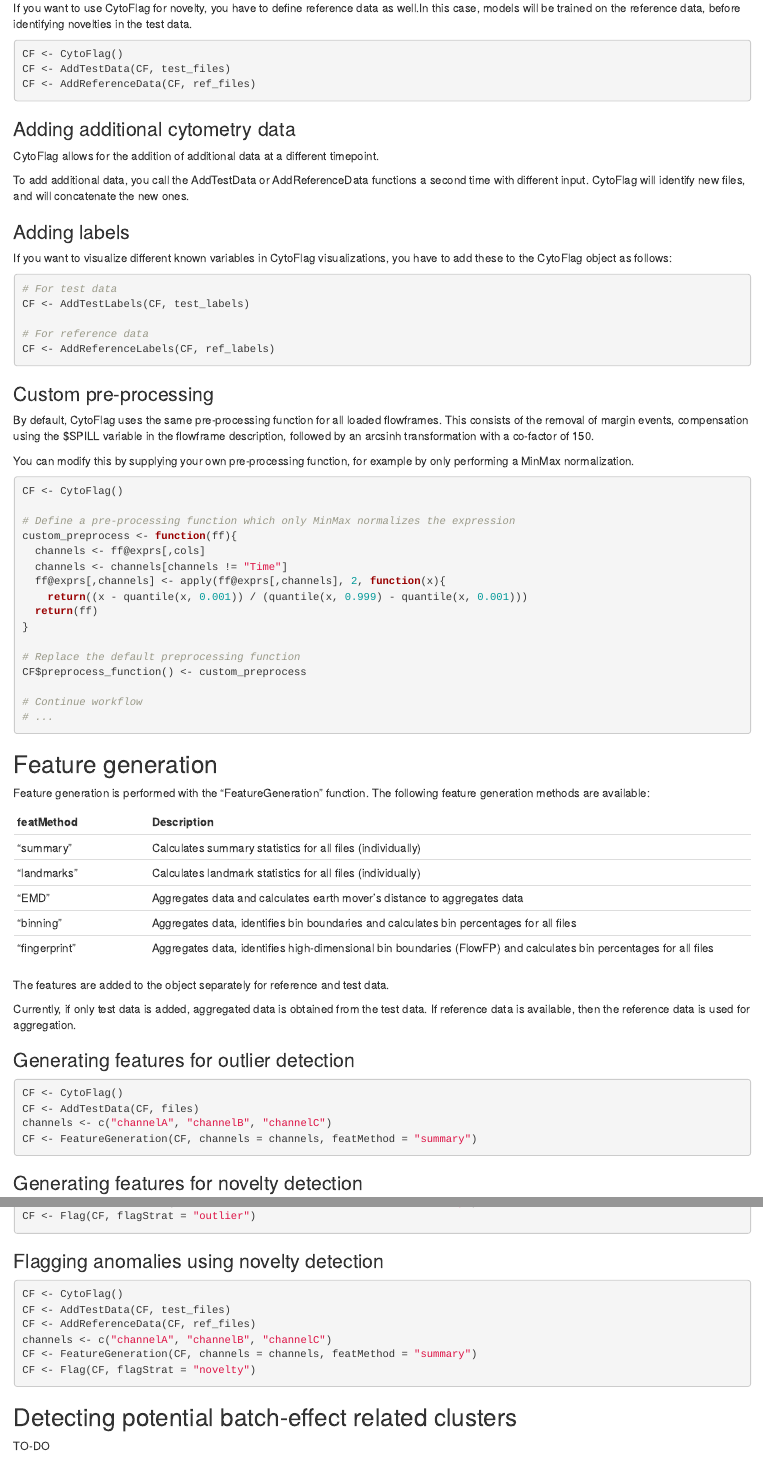
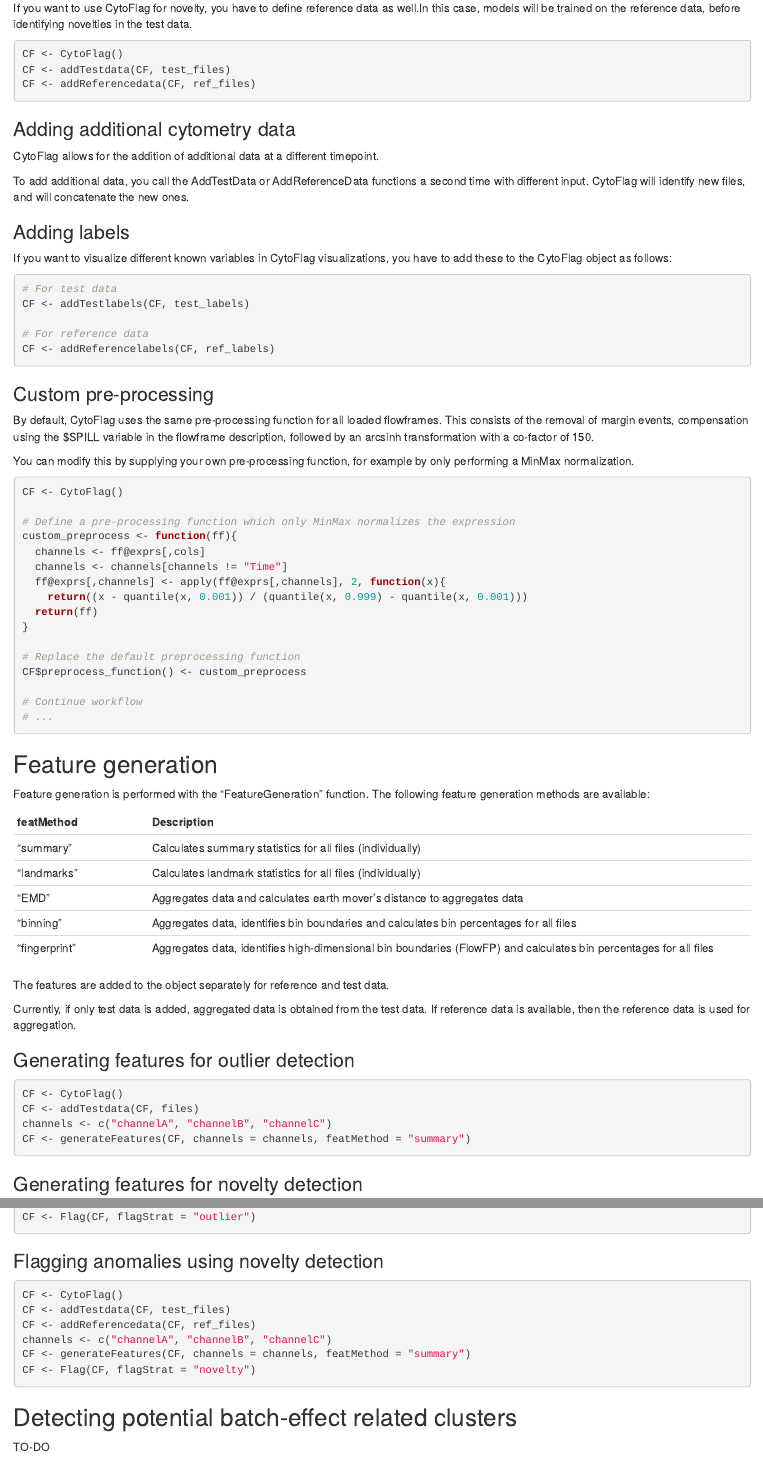
Before and after one commit to AUMC-HEMA/CytoFlag, an R Markdown document (vignettes/CytoFlag.Rmd): the page in a window 1100 px wide, from 850 px down before the commit and from 880 px down after it, so that both start at the same text, and a second part further down, joined at a grey line. Rendered offline with R 4.5, knitr and Pandoc, with nearby package versions; drawn as R Markdown's standard HTML page in place of the format the file asks for; some code elsewhere in the file could not run offline.

Commit message:
Update docs

````diff
--- a/vignettes/CytoFlag.Rmd
+++ b/vignettes/CytoFlag.Rmd
@@ -57,8 +57,8 @@ novelties in the test data.
 
 ```{r, eval=FALSE}
 CF <- CytoFlag()
-CF <- AddTestData(CF, test_files)
-CF <- AddReferenceData(CF, ref_files)
+CF <- addTestdata(CF, test_files)
+CF <- addReferencedata(CF, ref_files)
 ```
 
 ### Adding additional cytometry data
@@ -76,10 +76,10 @@ you have to add these to the CytoFlag object as follows:
 
 ```{r, eval=FALSE}
 # For test data
-CF <- AddTestLabels(CF, test_labels)
+CF <- addTestlabels(CF, test_labels)
 
 # For reference data
-CF <- AddReferenceLabels(CF, ref_labels)
+CF <- addReferencelabels(CF, ref_labels)
 ```
 
 ### Custom pre-processing
@@ -135,9 +135,9 @@ aggregation.
 
 ```{r, eval=FALSE}
 CF <- CytoFlag()
-CF <- AddTestData(CF, files)
+CF <- addTestdata(CF, files)
 channels <- c("channelA", "channelB", "channelC")
-CF <- FeatureGeneration(CF, channels = channels, featMethod = "summary")
+CF <- generateFeatures(CF, channels = channels, featMethod = "summary")
 ```
 
 ### Generating features for novelty detection
@@ -171,10 +171,10 @@ CF <- Flag(CF, flagStrat = "outlier")
 
 ```{r, eval=FALSE}
 CF <- CytoFlag()
-CF <- AddTestData(CF, test_files)
-CF <- AddReferenceData(CF, ref_files)
+CF <- addTestdata(CF, test_files)
+CF <- addReferencedata(CF, ref_files)
 channels <- c("channelA", "channelB", "channelC")
-CF <- FeatureGeneration(CF, channels = channels, featMethod = "summary")
+CF <- generateFeatures(CF, channels = channels, featMethod = "summary")
 CF <- Flag(CF, flagStrat = "novelty")
 ```
 
````
Also changed, not shown: vignettes/CytoFlag.Rmd (14 more changed lines).
